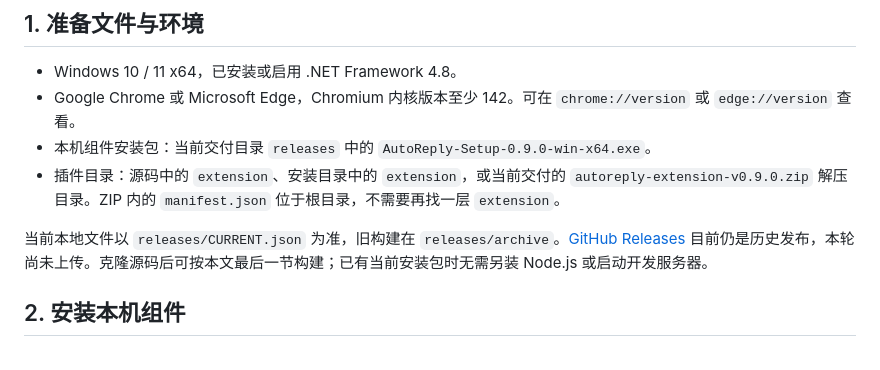
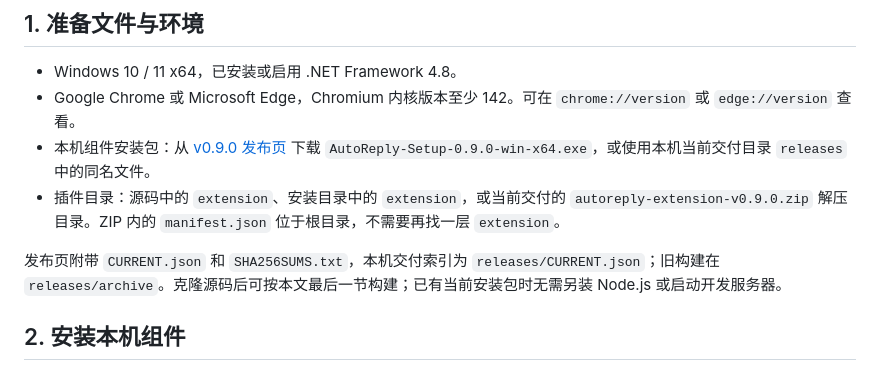
Before and after one commit to kyle-1227/AutoReply, a Markdown page: 安装说明.md, the part around the change. GitHub-like rendering.

```diff
--- a/安装说明.md
+++ b/安装说明.md
@@ -6,10 +6,10 @@
 
 - Windows 10 / 11 x64，已安装或启用 .NET Framework 4.8。
 - Google Chrome 或 Microsoft Edge，Chromium 内核版本至少 142。可在 `chrome://version` 或 `edge://version` 查看。
-- 本机组件安装包：当前交付目录 `releases` 中的 `AutoReply-Setup-0.9.0-win-x64.exe`。
+- 本机组件安装包：从 [v0.9.0 发布页](https://github.com/kyle-1227/AutoReply/releases/tag/v0.9.0) 下载 `AutoReply-Setup-0.9.0-win-x64.exe`，或使用本机当前交付目录 `releases` 中的同名文件。
 - 插件目录：源码中的 `extension`、安装目录中的 `extension`，或当前交付的 `autoreply-extension-v0.9.0.zip` 解压目录。ZIP 内的 `manifest.json` 位于根目录，不需要再找一层 `extension`。
 
-当前本地文件以 `releases/CURRENT.json` 为准，旧构建在 `releases/archive`。[GitHub Releases](https://github.com/kyle-1227/AutoReply/releases) 目前仍是历史发布，本轮尚未上传。克隆源码后可按本文最后一节构建；已有当前安装包时无需另装 Node.js 或启动开发服务器。
+发布页附带 `CURRENT.json` 和 `SHA256SUMS.txt`，本机交付索引为 `releases/CURRENT.json`；旧构建在 `releases/archive`。克隆源码后可按本文最后一节构建；已有当前安装包时无需另装 Node.js 或启动开发服务器。
 
 ## 2. 安装本机组件
 
```
Also changed, not shown: README.md (+4 -2 lines), 项目需求文档.md (+1 -1 lines).
